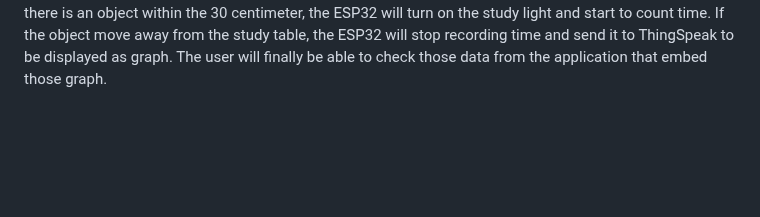
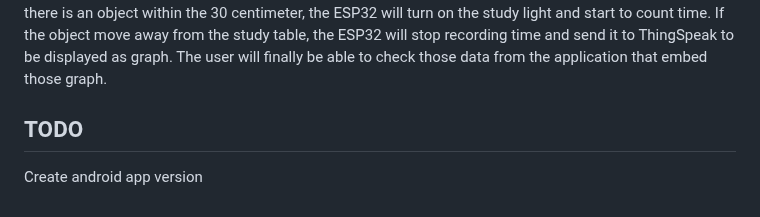
Before and after one commit to EbelAlfie/EbelAlfie.github.io, a Markdown page: README.md, the part around the change. Drawn GitHub-style; blank space fills up the shorter version.

```diff
--- a/README.md
+++ b/README.md
@@ -164,3 +164,6 @@
 
 <h2>How Does it Works?</h2>
 <p> First, the microcontroller, which is ESP32, will setup and initiate all components, such as sensors and actuators, connected to it. Using LCD, it will prompt user to input their bedtime alarm in the format of hour and minute, check the validity of time, and saves it in a variable. The input will be done with IR remote and the IR receiver, which will detect the button pressed by the user. After that, the ESP32 will constantly compare the current time supplied by RTC module with the bedtime alarm. If the current time is the same as the bedtime alarm, the ESP32 will ring the buzzer and start counting time interval. The user will be able to stop the buzzer by pressing the power off button and then the ESP32 will stop counting time and it will send that time to ThingSpeak using HTTP. The ThingSpeak will display that data as a graph. At the same time, ESP32 will constantly check the presence of user at their study table with the ultrasonic sensor. If there is an object within the 30 centimeter, the ESP32 will turn on the study light and start to count time. If the object move away from the study table, the ESP32 will stop recording time and send it to ThingSpeak to be displayed as graph. The user will finally be able to check those data from the application that embed those graph.</p>
+
+<h2>TODO</h2>
+<p>Create android app version</p>
```
